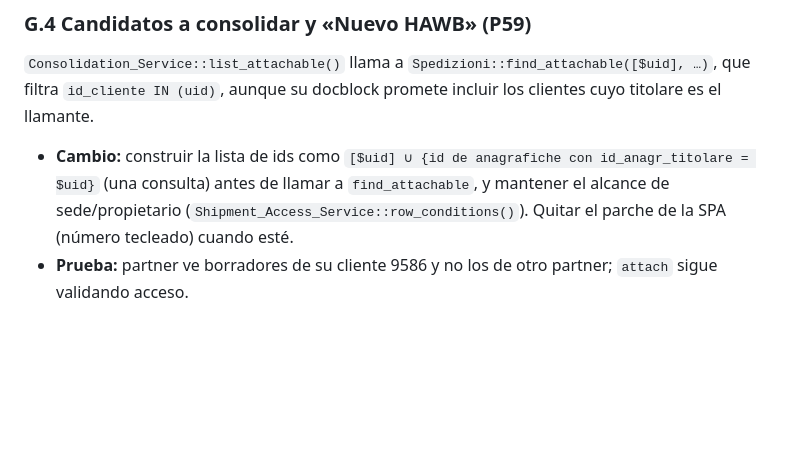
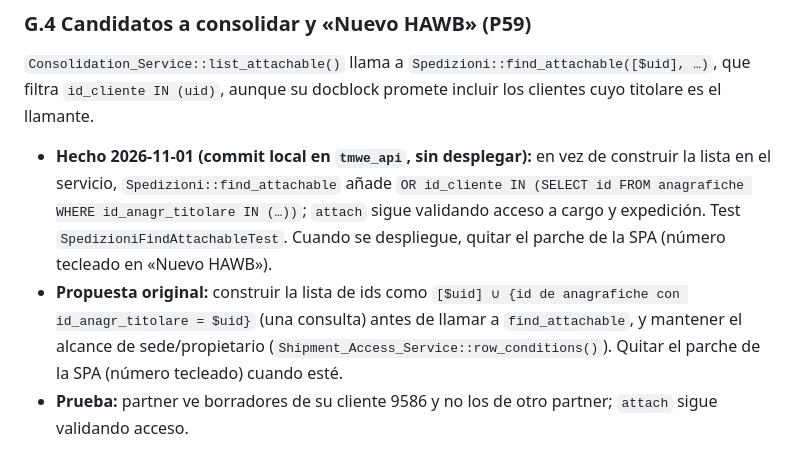
Before and after one commit to josegabrieltmwe/erp_findair, a Markdown page: docs/contrato-con-api.md, the part around the change. GitHub-like rendering; blank space fills up the shorter version.

Commit message:
docs: G.4 (P59) corregido en tmwe_api
Co-Authored-By: Claude Sonnet 5.5 <noreply@anthropic.com>

```diff
--- a/docs/contrato-con-api.md
+++ b/docs/contrato-con-api.md
@@ -152,7 +152,8 @@ Ocho controladores de `controller/api/cargo/*` (`mawb/Cargo_Mawb_Crud_Controller
 
 ### G.4 Candidatos a consolidar y «Nuevo HAWB» (P59)
 `Consolidation_Service::list_attachable()` llama a `Spedizioni::find_attachable([$uid], …)`, que filtra `id_cliente IN (uid)`, aunque su docblock promete incluir los clientes cuyo titolare es el llamante.
-- **Cambio:** construir la lista de ids como `[$uid] ∪ {id de anagrafiche con id_anagr_titolare = $uid}` (una consulta) antes de llamar a `find_attachable`, y mantener el alcance de sede/propietario (`Shipment_Access_Service::row_conditions()`). Quitar el parche de la SPA (número tecleado) cuando esté.
+- **Hecho 2026-11-01 (commit local en `tmwe_api`, sin desplegar):** en vez de construir la lista en el servicio, `Spedizioni::find_attachable` añade `OR id_cliente IN (SELECT id FROM anagrafiche WHERE id_anagr_titolare IN (…))`; `attach` sigue validando acceso a cargo y expedición. Test `SpedizioniFindAttachableTest`. Cuando se despliegue, quitar el parche de la SPA (número tecleado en «Nuevo HAWB»).
+- **Propuesta original:** construir la lista de ids como `[$uid] ∪ {id de anagrafiche con id_anagr_titolare = $uid}` (una consulta) antes de llamar a `find_attachable`, y mantener el alcance de sede/propietario (`Shipment_Access_Service::row_conditions()`). Quitar el parche de la SPA (número tecleado) cuando esté.
 - **Prueba:** partner ve borradores de su cliente 9586 y no los de otro partner; `attach` sigue validando acceso.
 
 ### G.5 Validación del número de AWB (P60) — decisión de producto, no defecto claro
```
